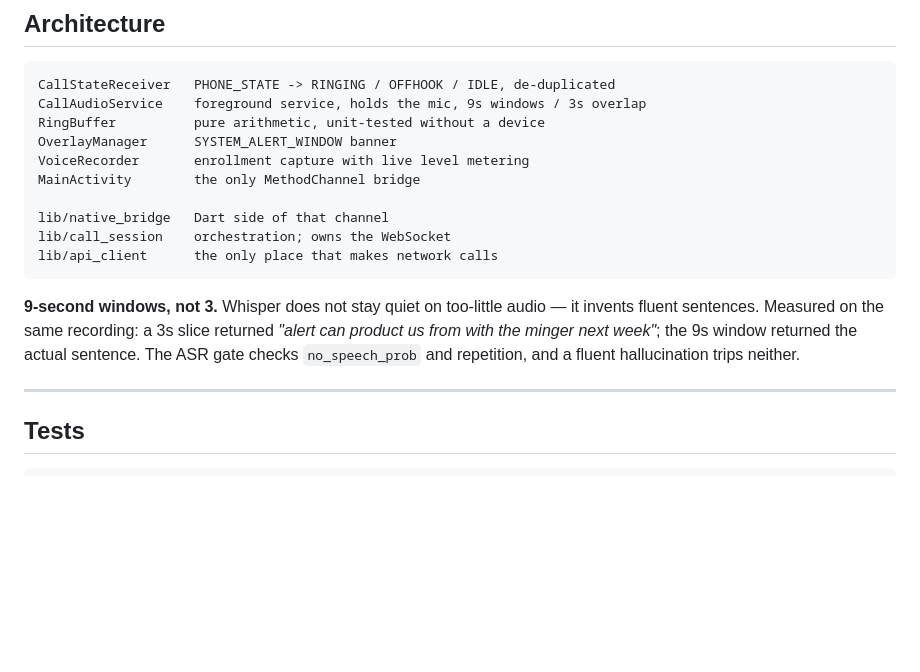
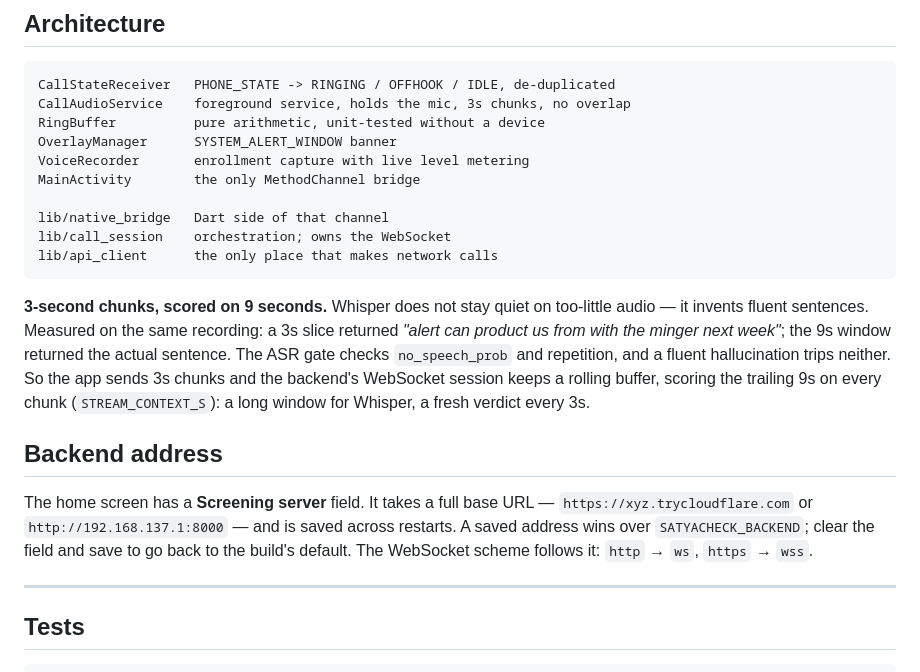
Before and after one commit to 4GE-TECH/SatyaCheck, a Markdown page: satyacheck_mobile/README.md, the part around the change. Rendered like a GitHub page; blank space fills up the shorter version.

Commit message:
docs(mobile): document 3 s chunking and the server URL field
Co-Authored-By: Claude Opus 5.5 <noreply@anthropic.com>

````diff
--- a/satyacheck_mobile/README.md
+++ b/satyacheck_mobile/README.md
@@ -125,7 +125,7 @@ still have to tap Speaker; the overlay says so when the request is refused.
 
 ```
 CallStateReceiver   PHONE_STATE -> RINGING / OFFHOOK / IDLE, de-duplicated
-CallAudioService    foreground service, holds the mic, 9s windows / 3s overlap
+CallAudioService    foreground service, holds the mic, 3s chunks, no overlap
 RingBuffer          pure arithmetic, unit-tested without a device
 OverlayManager      SYSTEM_ALERT_WINDOW banner
 VoiceRecorder       enrollment capture with live level metering
@@ -136,10 +136,20 @@ lib/call_session    orchestration; owns the WebSocket
 lib/api_client      the only place that makes network calls
 ```
 
-**9-second windows, not 3.** Whisper does not stay quiet on too-little audio — it invents
-fluent sentences. Measured on the same recording: a 3s slice returned *"alert can product us
-from with the minger next week"*; the 9s window returned the actual sentence. The ASR gate
-checks `no_speech_prob` and repetition, and a fluent hallucination trips neither.
+**3-second chunks, scored on 9 seconds.** Whisper does not stay quiet on too-little audio —
+it invents fluent sentences. Measured on the same recording: a 3s slice returned *"alert can
+product us from with the minger next week"*; the 9s window returned the actual sentence. The
+ASR gate checks `no_speech_prob` and repetition, and a fluent hallucination trips neither.
+So the app sends 3s chunks and the backend's WebSocket session keeps a rolling buffer,
+scoring the trailing 9s on every chunk (`STREAM_CONTEXT_S`): a long window for Whisper, a
+fresh verdict every 3s.
+
+## Backend address
+
+The home screen has a **Screening server** field. It takes a full base URL —
+`https://xyz.trycloudflare.com` or `http://192.168.137.1:8000` — and is saved across
+restarts. A saved address wins over `SATYACHECK_BACKEND`; clear the field and save to go
+back to the build's default. The WebSocket scheme follows it: `http` → `ws`, `https` → `wss`.
 
 ---
 
````
